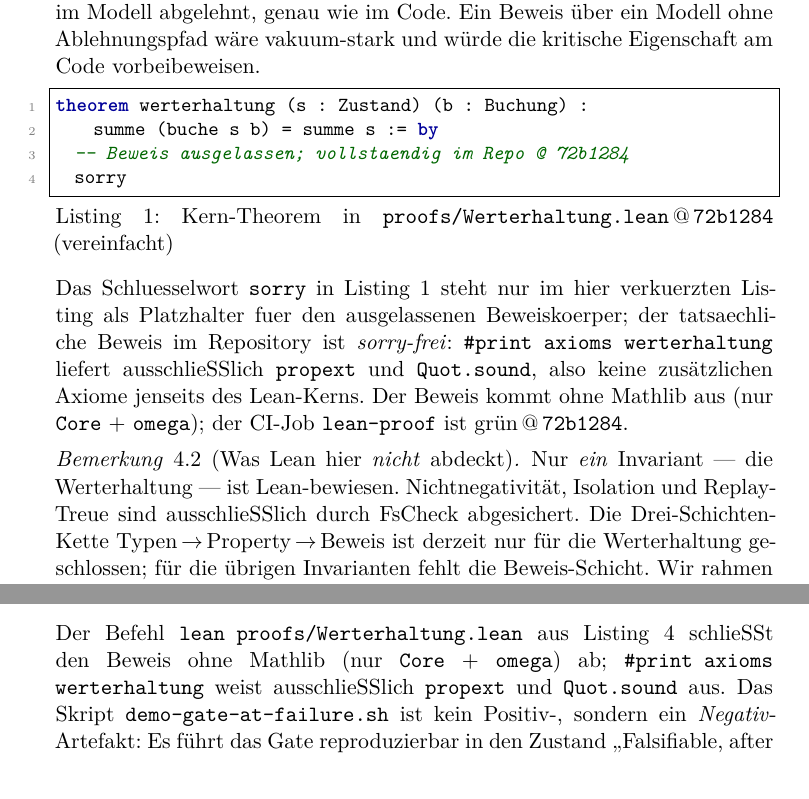
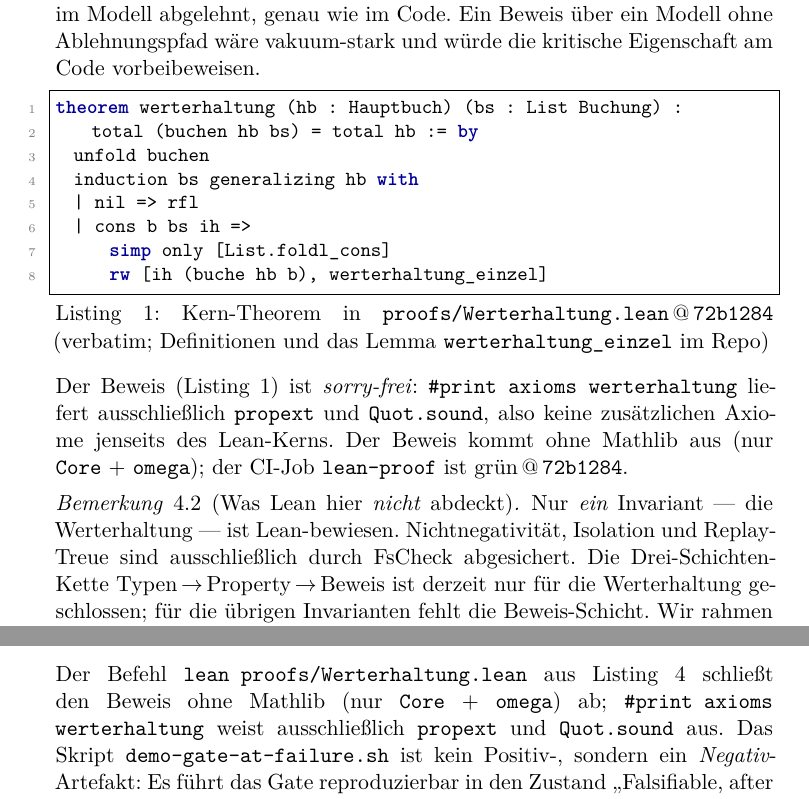
Before and after one commit to Koschnag/cong-driven-development, a LaTeX paper (docs/paper-terminierungs-orakel.tex): two parts of pages 9 and 18 of 19, joined at a grey line, cut so that both start at the same text. Compiled offline with XeLaTeX.

Commit message:
fix(paper): fontspec for correct ß rendering + real Lean theorem listing
- Preamble: replace inputenc/fontenc/lmodern (pdfLaTeX) with fontspec so
  tectonic/XeTeX renders ß correctly (was: schließen → schlieSSen)
- Lean listing: replace invented identifiers with the verbatim theorem
  werterhaltung from proofs/Werterhaltung.lean @ 72b1284 (Lean is ground truth)
- Drop "sorry placeholder" framing; proof is sorry-free (#print axioms)
- Fix remaining ASCII-transliterated umlauts (für, Anführungszeichen, …)

Co-Authored-By: Claude Opus 4.8 (1M context) <noreply@anthropic.com>

```diff
--- a/docs/paper-terminierungs-orakel.tex
+++ b/docs/paper-terminierungs-orakel.tex
@@ -1,14 +1,12 @@
 \documentclass[11pt,a4paper]{article}
 
 % --- Eingabe / Sprache ---
-\usepackage[utf8]{inputenc}
-\usepackage[T1]{fontenc}
+\usepackage{fontspec}                 % XeTeX/tectonic: natives UTF-8, korrektes ß/ä/ö/ü
 \usepackage[ngerman]{babel}
 \addto\captionsngerman{\renewcommand{\abstractname}{Abstract (English)}}
-\usepackage{lmodern}
 \usepackage{microtype}
 
-% --- Anfuehrungszeichen ---
+% --- Anführungszeichen ---
 % Zitatkonvention dieses Papers: Im deutschen Fliesstext durchgaengig \glqq...\grqq
 % (globale Stilvorgabe). \enquote{} wird AUSSCHLIESSLICH im englischen Abstract
 % verwendet (bewusste EN-Ausnahme via csquotes/babel). Kein Mischbetrieb im Body.
@@ -429,17 +427,19 @@ ist: eine Buchung, die die Deckung verletzen würde, wird im Modell abgelehnt, g
 Ein Beweis über ein Modell ohne Ablehnungspfad wäre vakuum-stark und würde die kritische
 Eigenschaft am Code vorbeibeweisen.
 
-\begin{lstlisting}[language=lean,caption={Kern-Theorem in \texttt{proofs/Werterhaltung.lean}\,@\,\texttt{72b1284} (vereinfacht)},label={lst:werterhaltung}]
-theorem werterhaltung (s : Zustand) (b : Buchung) :
-    summe (buche s b) = summe s := by
-  -- Beweis ausgelassen; vollstaendig im Repo @ 72b1284
-  sorry
+\begin{lstlisting}[language=lean,caption={Kern-Theorem in \texttt{proofs/Werterhaltung.lean}\,@\,\texttt{72b1284} (verbatim; Definitionen und das Lemma \texttt{werterhaltung\_einzel} im Repo)},label={lst:werterhaltung}]
+theorem werterhaltung (hb : Hauptbuch) (bs : List Buchung) :
+    total (buchen hb bs) = total hb := by
+  unfold buchen
+  induction bs generalizing hb with
+  | nil => rfl
+  | cons b bs ih =>
+      simp only [List.foldl_cons]
+      rw [ih (buche hb b), werterhaltung_einzel]
 \end{lstlisting}
 
 \noindent
-Das Schluesselwort \texttt{sorry} in \Cref{lst:werterhaltung} steht nur im hier verkuerzten
-Listing als Platzhalter fuer den ausgelassenen Beweiskoerper; der tatsaechliche Beweis im
-Repository ist \emph{sorry-frei}: \texttt{\#print axioms werterhaltung} liefert ausschließlich
+Der Beweis (\Cref{lst:werterhaltung}) ist \emph{sorry-frei}: \texttt{\#print axioms werterhaltung} liefert ausschließlich
 \texttt{propext} und \texttt{Quot.sound}, also keine zusätzlichen Axiome jenseits des
 Lean-Kerns. Der Beweis kommt ohne Mathlib aus (nur \texttt{Core}~$+$~\texttt{omega}); der
 CI-Job \texttt{lean-proof} ist grün\,@\,\texttt{72b1284}.
```
Also changed, not shown: docs/paper-terminierungs-orakel.pdf, docs/paper-terminierungs-orakel.tex (2 more changed lines).
